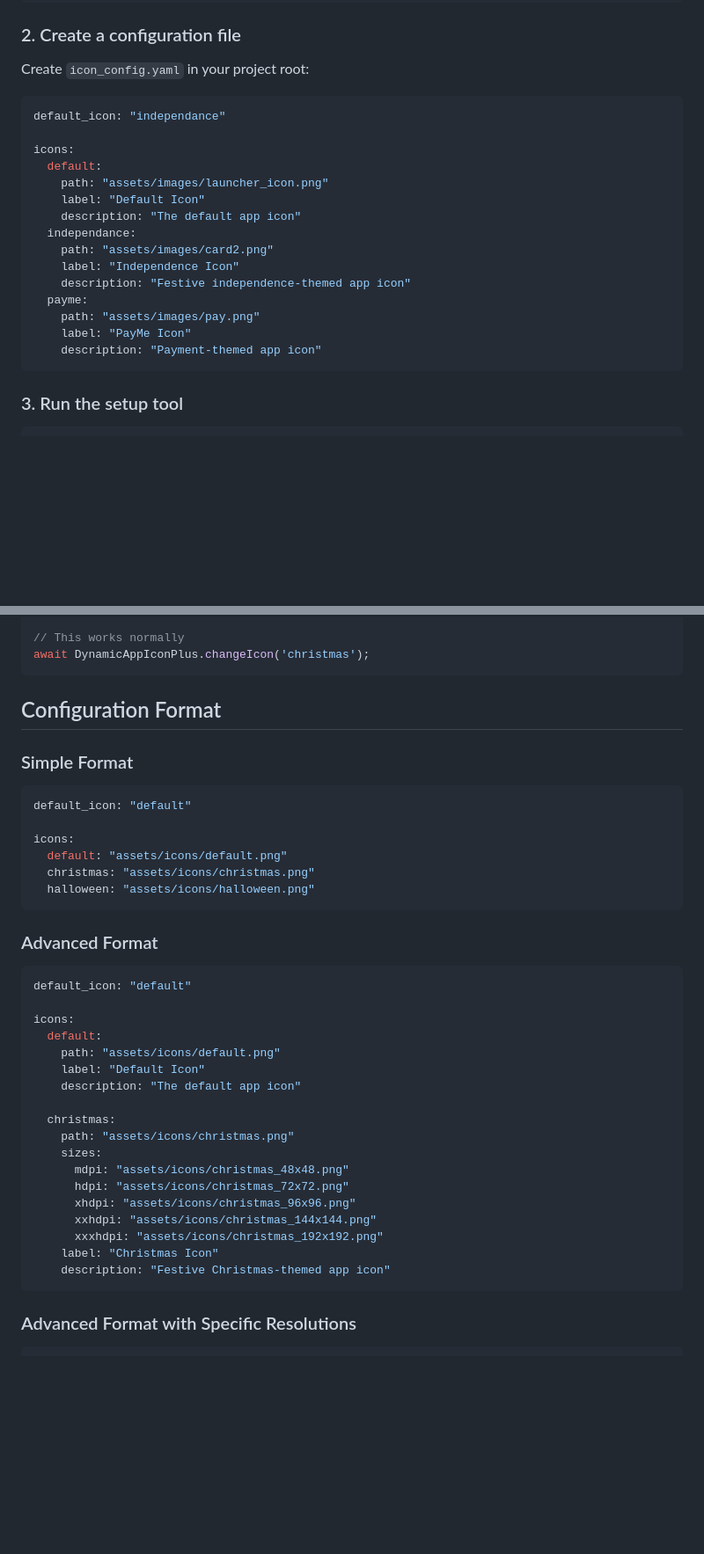
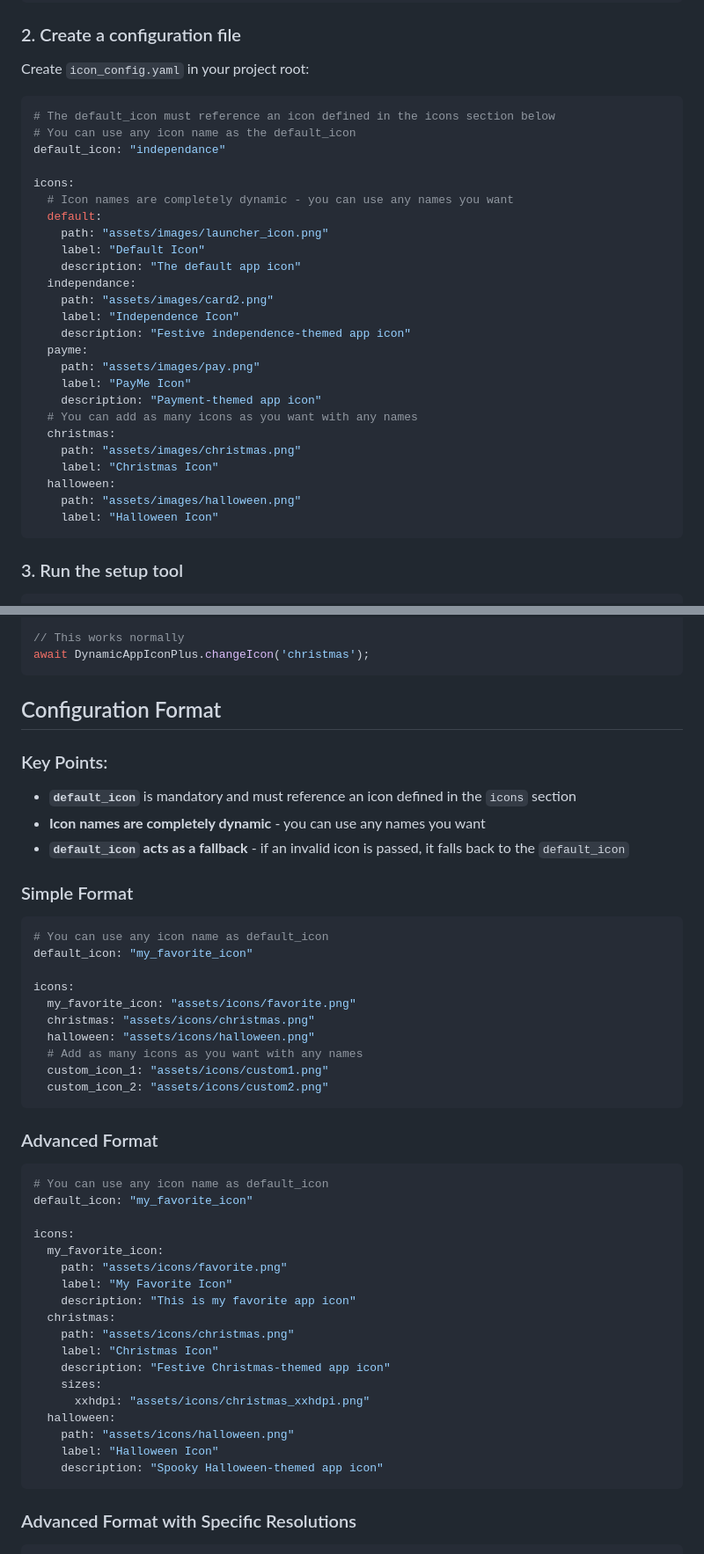
Before and after one commit to abhishekr77/dynamic_app_icon_plus, a Markdown page: README.md, 2 parts joined by grey strips. Shown at 88% size. GitHub-like rendering; blank space fills up the shorter version.

Commit message:
Docs: Clarify that default_icon can reference any icon name and icon names are completely dynamic

````diff
--- a/README.md
+++ b/README.md
@@ -37,9 +37,12 @@ dependencies:
 Create `icon_config.yaml` in your project root:
 
 ```yaml
+# The default_icon must reference an icon defined in the icons section below
+# You can use any icon name as the default_icon
 default_icon: "independance"
 
 icons:
+  # Icon names are completely dynamic - you can use any names you want
   default:
     path: "assets/images/launcher_icon.png"
     label: "Default Icon"
@@ -52,6 +55,13 @@ icons:
     path: "assets/images/pay.png"
     label: "PayMe Icon"
     description: "Payment-themed app icon"
+  # You can add as many icons as you want with any names
+  christmas:
+    path: "assets/images/christmas.png"
+    label: "Christmas Icon"
+  halloween:
+    path: "assets/images/halloween.png"
+    label: "Halloween Icon"
 ```
 
 ### 3. Run the setup tool
@@ -150,36 +160,45 @@ await DynamicAppIconPlus.changeIcon('christmas');
 
 ## Configuration Format
 
+### Key Points:
+- **`default_icon`** is mandatory and must reference an icon defined in the `icons` section
+- **Icon names are completely dynamic** - you can use any names you want
+- **`default_icon` acts as a fallback** - if an invalid icon is passed, it falls back to the `default_icon`
+
 ### Simple Format
 ```yaml
-default_icon: "default"
+# You can use any icon name as default_icon
+default_icon: "my_favorite_icon"
 
 icons:
-  default: "assets/icons/default.png"
+  my_favorite_icon: "assets/icons/favorite.png"
   christmas: "assets/icons/christmas.png"
   halloween: "assets/icons/halloween.png"
+  # Add as many icons as you want with any names
+  custom_icon_1: "assets/icons/custom1.png"
+  custom_icon_2: "assets/icons/custom2.png"
 ```
 
 ### Advanced Format
 ```yaml
-default_icon: "default"
+# You can use any icon name as default_icon
+default_icon: "my_favorite_icon"
 
 icons:
-  default:
-    path: "assets/icons/default.png"
-    label: "Default Icon"
-    description: "The default app icon"
-
+  my_favorite_icon:
+    path: "assets/icons/favorite.png"
+    label: "My Favorite Icon"
+    description: "This is my favorite app icon"
   christmas:
     path: "assets/icons/christmas.png"
-    sizes:
-      mdpi: "assets/icons/christmas_48x48.png"
-      hdpi: "assets/icons/christmas_72x72.png"
-      xhdpi: "assets/icons/christmas_96x96.png"
-      xxhdpi: "assets/icons/christmas_144x144.png"
-      xxxhdpi: "assets/icons/christmas_192x192.png"
     label: "Christmas Icon"
     description: "Festive Christmas-themed app icon"
+    sizes:
+      xxhdpi: "assets/icons/christmas_xxhdpi.png"
+  halloween:
+    path: "assets/icons/halloween.png"
+    label: "Halloween Icon"
+    description: "Spooky Halloween-themed app icon"
 ```
 
 ### Advanced Format with Specific Resolutions
````
